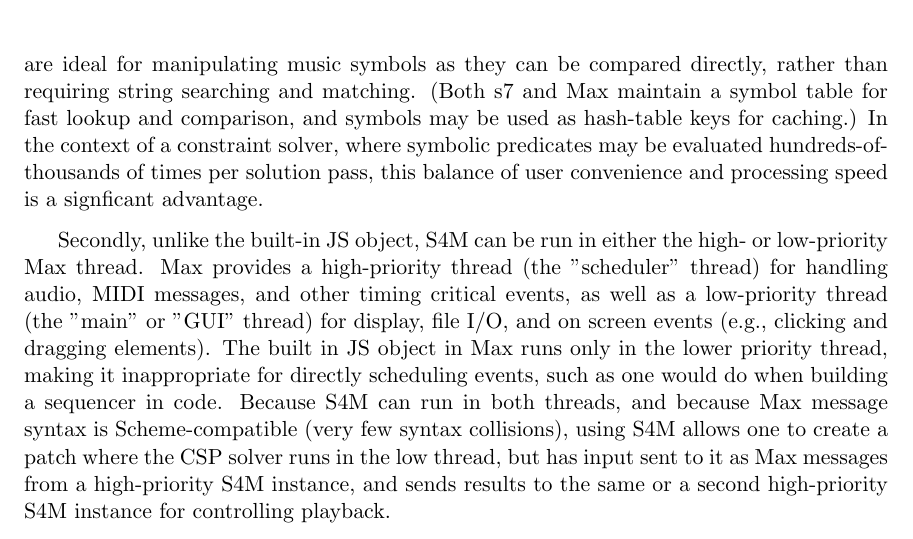
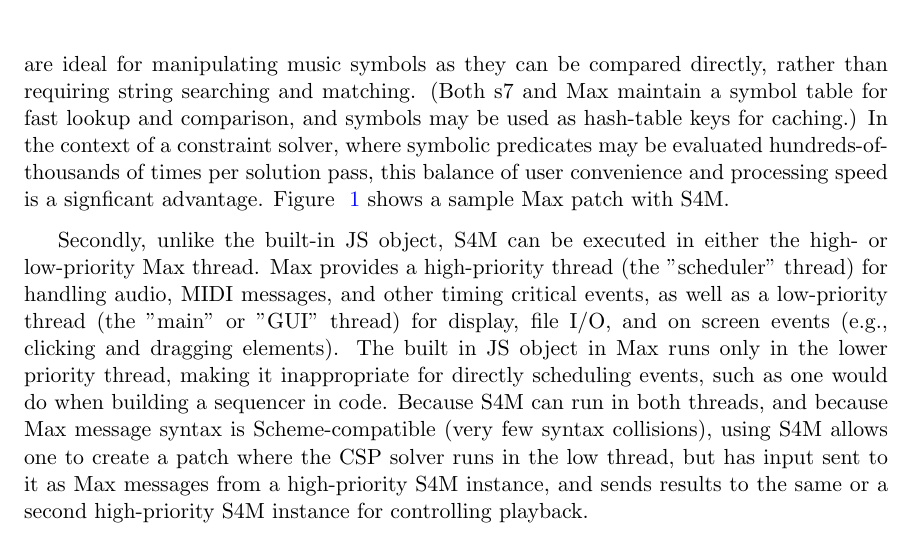
Before and after one commit to iainctduncan/csp-paper, a LaTeX paper (eaim-ictd.tex): part of page 4 of 12, cut so that both start at the same text. Compiled offline with pdfLaTeX.

Commit message:
Checked and revised sections 1,2,3

```diff
--- a/eaim-ictd.tex
+++ b/eaim-ictd.tex
@@ -263,9 +264,9 @@
 rather than requiring string searching and matching. (Both s7 and Max maintain a symbol table for fast
 lookup and comparison, and symbols may be used as hash-table keys for caching.) In the context of a constraint
 solver, where symbolic predicates may be evaluated hundreds-of-thousands of times per solution pass,
-this balance of user convenience and processing speed is a signficant advantage.
+this balance of user convenience and processing speed is a signficant advantage. Figure ~\ref{fig:patch-1} shows a sample Max patch with S4M.
 
-Secondly, unlike the built-in JS object, S4M can be run in either the high- or low-priority Max thread.
+Secondly, unlike the built-in JS object, S4M can be executed in either the high- or low-priority Max thread.
 Max provides a high-priority thread (the "scheduler" thread) for handling audio, MIDI messages, and other
 timing critical events, as well as a low-priority thread (the "main" or "GUI" thread) for display, file I/O,
 and on screen events (e.g., clicking and dragging elements). The built in JS object in Max runs only in the
```
Also changed, not shown: eaim-ictd.tex (3 more changed lines).
